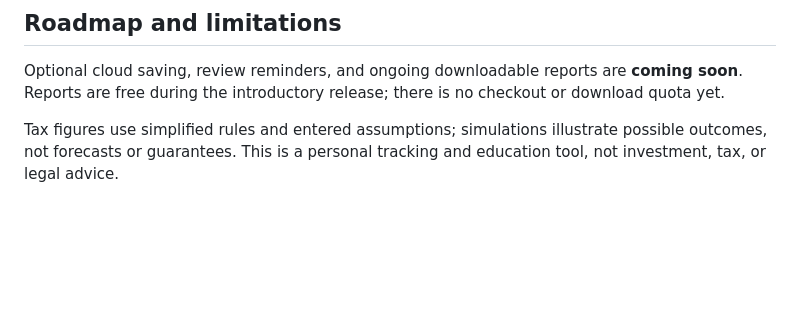
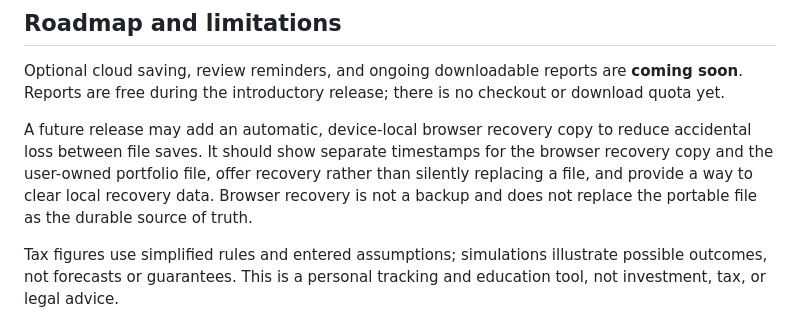
Before and after one commit to acsousa/allocation-tracker, a Markdown page: README.md, the part around the change. GitHub-like rendering; blank space fills up the shorter version.

Commit message:
docs: plan local browser recovery

```diff
--- a/README.md
+++ b/README.md
@@ -206,6 +206,13 @@ Optional cloud saving, review reminders, and ongoing downloadable reports are
 **coming soon**. Reports are free during the introductory release; there is no
 checkout or download quota yet.
 
+A future release may add an automatic, device-local browser recovery copy to
+reduce accidental loss between file saves. It should show separate timestamps
+for the browser recovery copy and the user-owned portfolio file, offer recovery
+rather than silently replacing a file, and provide a way to clear local recovery
+data. Browser recovery is not a backup and does not replace the portable file as
+the durable source of truth.
+
 Tax figures use simplified rules and entered assumptions; simulations illustrate
 possible outcomes, not forecasts or guarantees. This is a personal tracking and
 education tool, not investment, tax, or legal advice.
```
